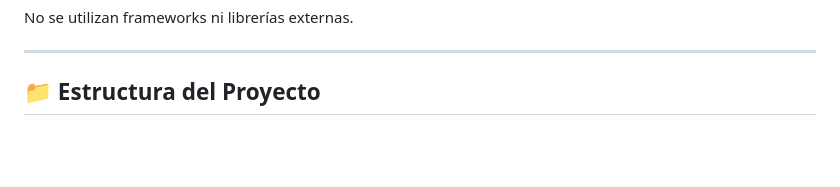
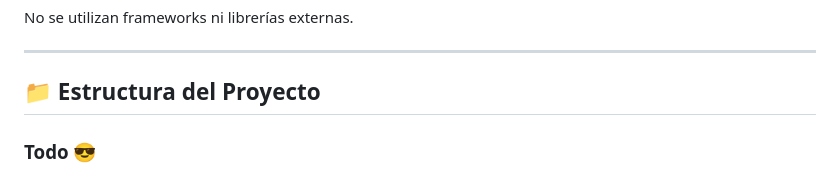
Before and after one commit to danielcamiloreyflorez14-boop/Chef-IA, a Markdown page: README.md, the part around the change. GitHub-like rendering; blank space fills up the shorter version.

```diff
--- a/README.md
+++ b/README.md
@@ -45,6 +45,9 @@ No se utilizan frameworks ni librerías externas.
 ---
 
 ## 📁 Estructura del Proyecto
+
+### Todo 😎
+
 Chef-IA/
 ├── index.html
 ├── README.md
```
